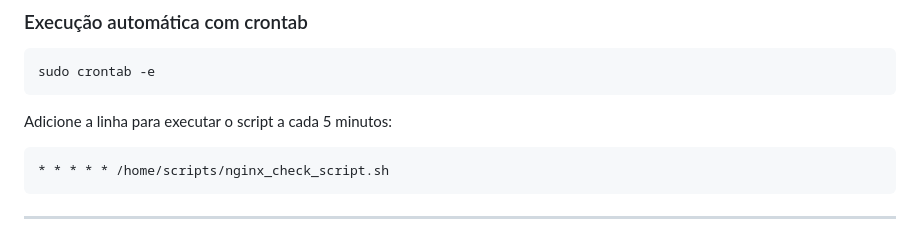
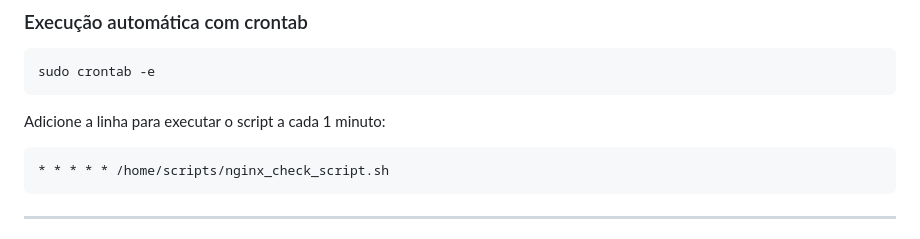
Before and after one commit to lucasarasa/Projeto-CompassUol, a Markdown page: ProjetoLinux/README.md, the part around the change. Rendered like a GitHub page.

Commit message:
feat: melhoria README.md

````diff
--- a/ProjetoLinux/README.md
+++ b/ProjetoLinux/README.md
@@ -129,7 +129,7 @@ sudo /home/scripts/nginx_check_script.sh
 sudo crontab -e
 ```
 
-Adicione a linha para executar o script a cada 5 minutos:
+Adicione a linha para executar o script a cada 1 minuto:
 
 ```bash
 * * * * * /home/scripts/nginx_check_script.sh
````
